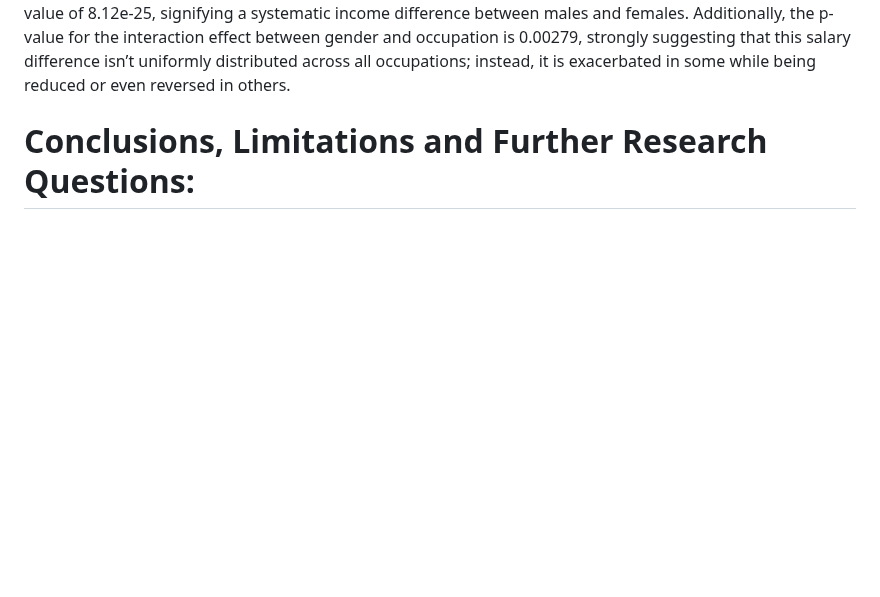
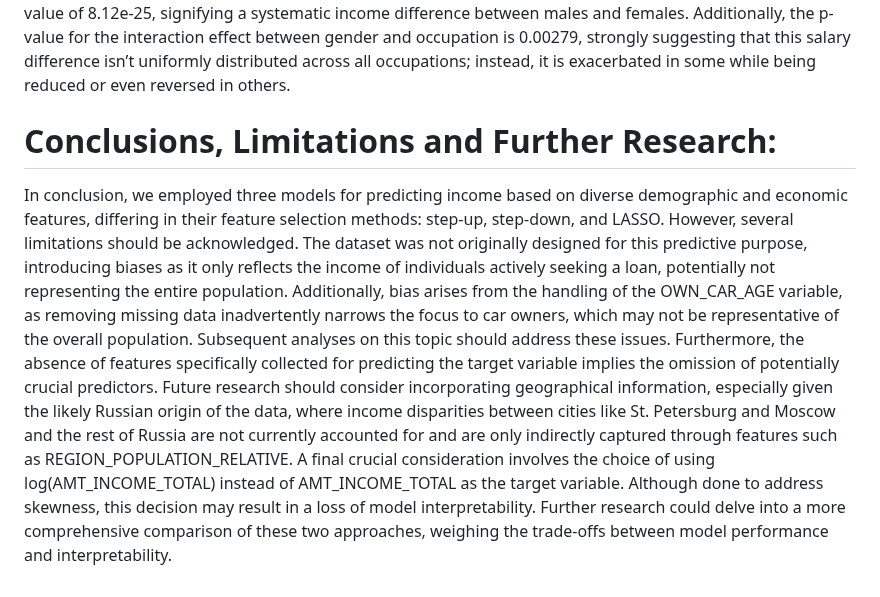
Before and after one commit to AliEmreSenel/BAIStatsProject2023, a Markdown page: Stats_Project_Text.md, the part around the change. GitHub-like rendering; blank space fills up the shorter version.

Commit message:
Update Stats_Project_Text.md
Added conclusion

```diff
--- a/Stats_Project_Text.md
+++ b/Stats_Project_Text.md
@@ -54,4 +54,8 @@ The displayed MSE has been normalized by dividing it by the average of log(AMT_I
 # ANOVA of Gender and Job Type:
 One further inquiry we wanted to investigate in this paper is the role is the role gender plays on the total income of a person; moreover, we also looked to see if this difference also depended on the type of job each person worked. To answer this question, we ran an ANOVA test using as features gender (CODE_GENDER), occupation (OCCUPATION_TYPE) and their interaction. Unlike the multivariate regression, we regressed on AMT_INCOME_TOTAL directly. The primary outcomes of interest include the main effect for CODE_GENDER (indicating meaningful income differences between males and females) and the interaction effect (revealing if this salary difference is consistent across occupations). The inexistence of a main effect of gender yields a p-value of 8.12e-25, signifying a systematic income difference between males and females. Additionally, the p-value for the interaction effect between gender and occupation is 0.00279, strongly suggesting that this salary difference isn’t uniformly distributed across all occupations; instead, it is exacerbated in some while being reduced or even reversed in others.
 
-# Conclusions, Limitations and Further Research Questions:
+# Conclusions, Limitations and Further Research:
+In conclusion, we employed three models for predicting income based on diverse demographic and economic features, differing in their feature selection methods: step-up, step-down, and LASSO.
+However, several limitations should be acknowledged. The dataset was not originally designed for this predictive purpose, introducing biases as it only reflects the income of individuals actively seeking a loan, potentially not representing the entire population. Additionally, bias arises from the handling of the OWN_CAR_AGE variable, as removing missing data inadvertently narrows the focus to car owners, which may not be representative of the overall population. Subsequent analyses on this topic should address these issues.
+Furthermore, the absence of features specifically collected for predicting the target variable implies the omission of potentially crucial predictors. Future research should consider incorporating geographical information, especially given the likely Russian origin of the data, where income disparities between cities like St. Petersburg and Moscow and the rest of Russia are not currently accounted for and are only indirectly captured through features such as REGION_POPULATION_RELATIVE.
+A final crucial consideration involves the choice of using log(AMT_INCOME_TOTAL) instead of AMT_INCOME_TOTAL as the target variable. Although done to address skewness, this decision may result in a loss of model interpretability. Further research could delve into a more comprehensive comparison of these two approaches, weighing the trade-offs between model performance and interpretability.
```
